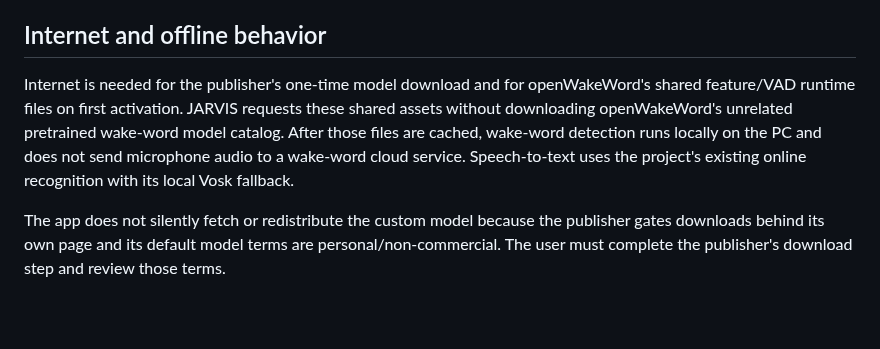
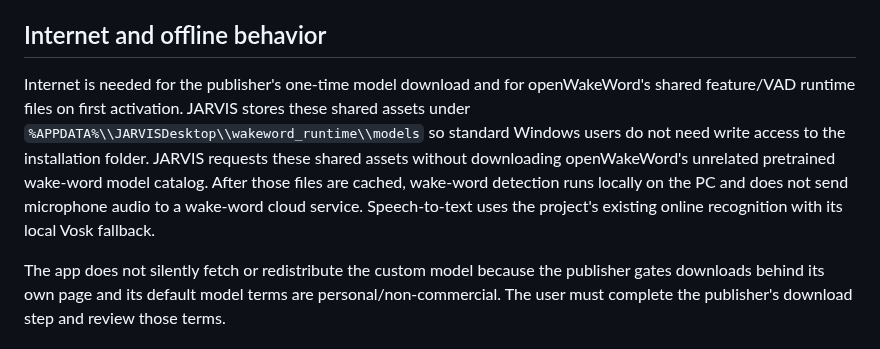
Before and after one commit to rustmofficialwork-lab/Jarvis, a Markdown page: desktop/windows/JARVIS_WAKEWORD_SETUP.md, the part around the change. Drawn GitHub-style; blank space fills up the shorter version.

Commit message:
Document writable wake-word runtime asset location

```diff
--- a/desktop/windows/JARVIS_WAKEWORD_SETUP.md
+++ b/desktop/windows/JARVIS_WAKEWORD_SETUP.md
@@ -21,7 +21,7 @@ You do not need to manually create the folder, rename the file, or copy it into
 
 ## Internet and offline behavior
 
-Internet is needed for the publisher's one-time model download and for openWakeWord's shared feature/VAD runtime files on first activation. JARVIS requests these shared assets without downloading openWakeWord's unrelated pretrained wake-word model catalog. After those files are cached, wake-word detection runs locally on the PC and does not send microphone audio to a wake-word cloud service. Speech-to-text uses the project's existing online recognition with its local Vosk fallback.
+Internet is needed for the publisher's one-time model download and for openWakeWord's shared feature/VAD runtime files on first activation. JARVIS stores these shared assets under `%APPDATA%\\JARVISDesktop\\wakeword_runtime\\models` so standard Windows users do not need write access to the installation folder. JARVIS requests these shared assets without downloading openWakeWord's unrelated pretrained wake-word model catalog. After those files are cached, wake-word detection runs locally on the PC and does not send microphone audio to a wake-word cloud service. Speech-to-text uses the project's existing online recognition with its local Vosk fallback.
 
 The app does not silently fetch or redistribute the custom model because the publisher gates downloads behind its own page and its default model terms are personal/non-commercial. The user must complete the publisher's download step and review those terms.
 
```
